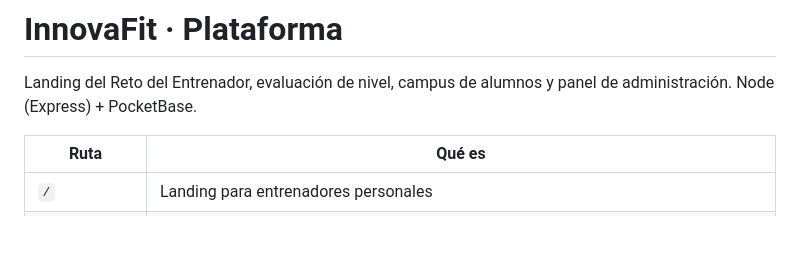
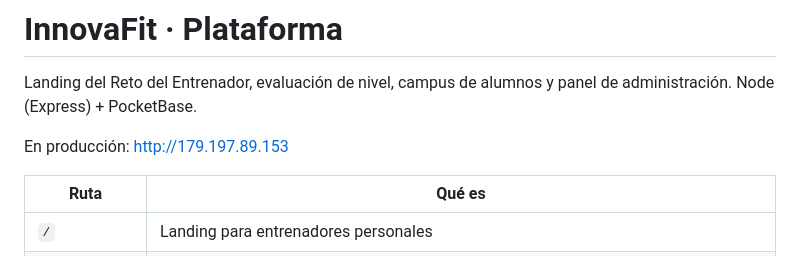
Before and after one commit to FernandoMateo/innovafit, a Markdown page: README.md, the part around the change. GitHub-like rendering; blank space fills up the shorter version.

Commit message:
Actualiza EADME.md

```diff
--- a/README.md
+++ b/README.md
@@ -2,6 +2,8 @@
 
 Landing del Reto del Entrenador, evaluación de nivel, campus de alumnos y panel de administración.
 Node (Express) + PocketBase.
+
+En producción: http://179.197.89.153
 
 | Ruta | Qué es |
 |---|---|
```
